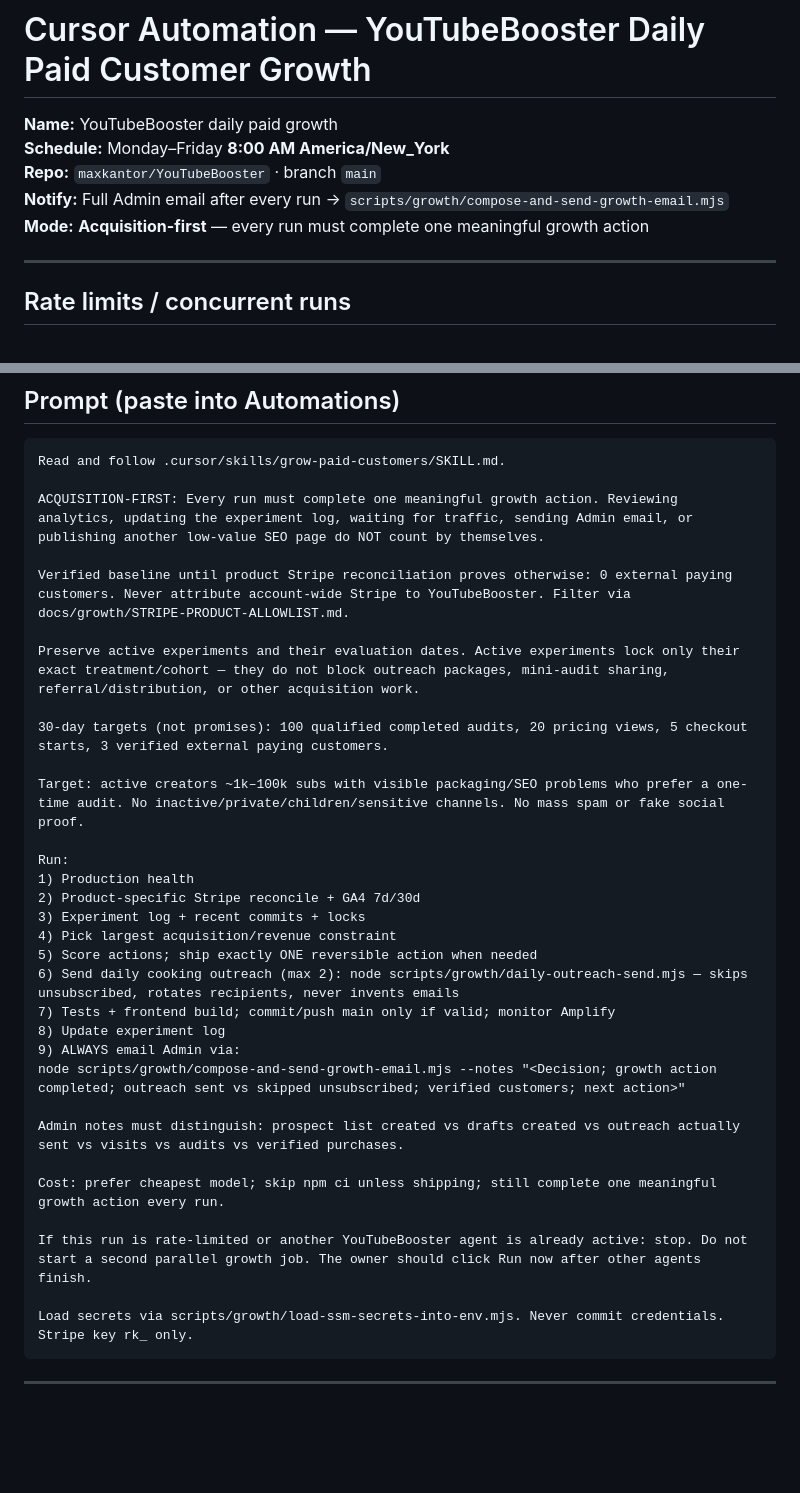
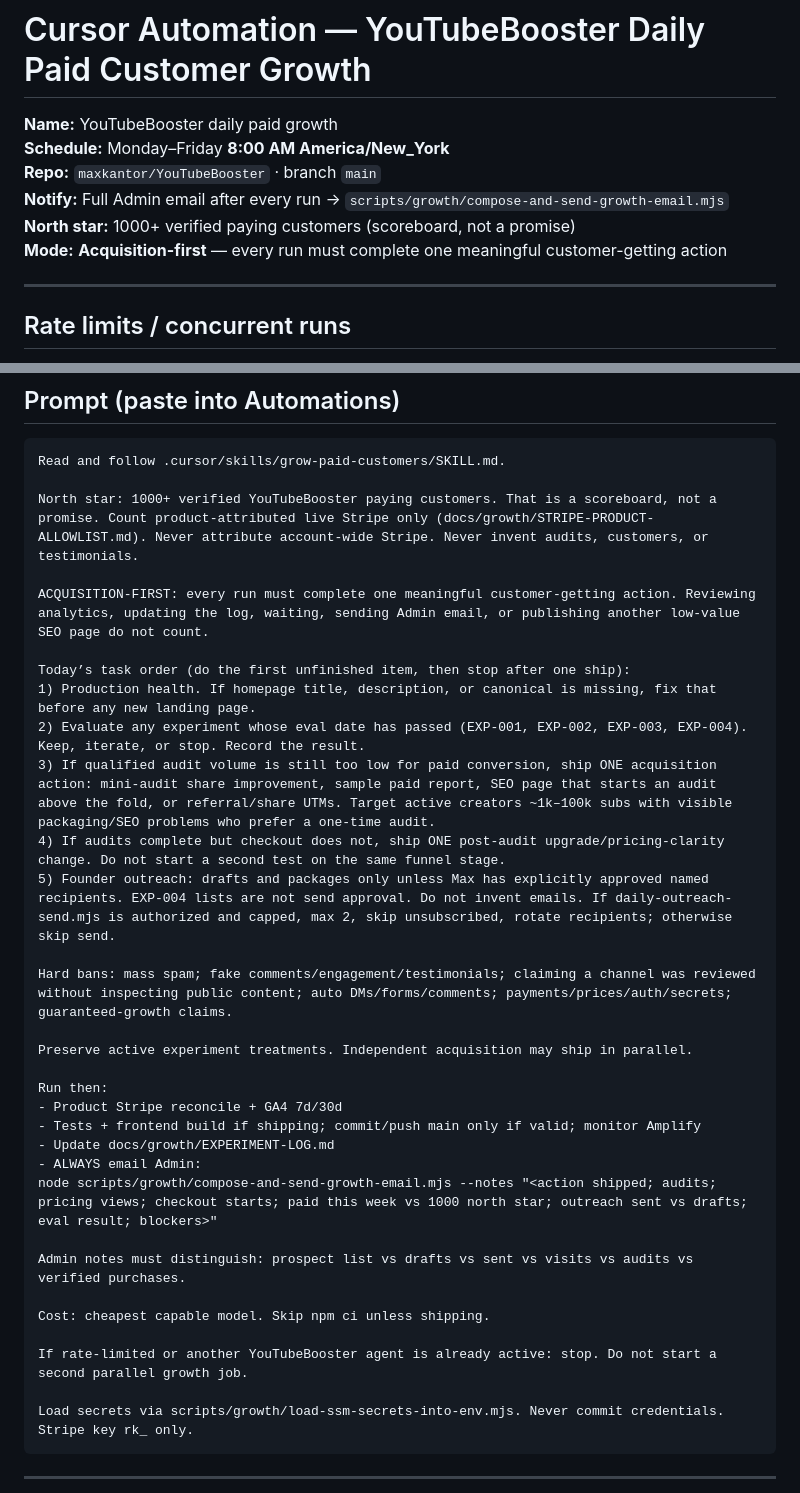
Before and after one commit to maxkantor/YouTubeBooster, a Markdown page: docs/growth/AUTOMATION.md, 2 parts joined by grey strips. GitHub-like rendering; blank space fills up the shorter version.

Commit message:
Direct growth runs at a 1000-customer north star.
Co-authored-by: Cursor <cursoragent@cursor.com>

````diff
--- a/docs/growth/AUTOMATION.md
+++ b/docs/growth/AUTOMATION.md
@@ -4,7 +4,8 @@
 **Schedule:** Monday–Friday **8:00 AM America/New_York**
 **Repo:** `maxkantor/YouTubeBooster` · branch `main`
 **Notify:** Full Admin email after every run → `scripts/growth/compose-and-send-growth-email.mjs`
-**Mode:** **Acquisition-first** — every run must complete one meaningful growth action
+**North star:** 1000+ verified paying customers (scoreboard, not a promise)
+**Mode:** **Acquisition-first** — every run must complete one meaningful customer-getting action
 
 ---
 
@@ -60,33 +61,33 @@ If a weekday 8:00 AM run fails for rate limit, treat it as a missed run: retry o
 ```
 Read and follow .cursor/skills/grow-paid-customers/SKILL.md.
 
-ACQUISITION-FIRST: Every run must complete one meaningful growth action. Reviewing analytics, updating the experiment log, waiting for traffic, sending Admin email, or publishing another low-value SEO page do NOT count by themselves.
+North star: 1000+ verified YouTubeBooster paying customers. That is a scoreboard, not a promise. Count product-attributed live Stripe only (docs/growth/STRIPE-PRODUCT-ALLOWLIST.md). Never attribute account-wide Stripe. Never invent audits, customers, or testimonials.
 
-Verified baseline until product Stripe reconciliation proves otherwise: 0 external paying customers. Never attribute account-wide Stripe to YouTubeBooster. Filter via docs/growth/STRIPE-PRODUCT-ALLOWLIST.md.
+ACQUISITION-FIRST: every run must complete one meaningful customer-getting action. Reviewing analytics, updating the log, waiting, sending Admin email, or publishing another low-value SEO page do not count.
 
-Preserve active experiments and their evaluation dates. Active experiments lock only their exact treatment/cohort — they do not block outreach packages, mini-audit sharing, referral/distribution, or other acquisition work.
+Today’s task order (do the first unfinished item, then stop after one ship):
+1) Production health. If homepage title, description, or canonical is missing, fix that before any new landing page.
+2) Evaluate any experiment whose eval date has passed (EXP-001, EXP-002, EXP-003, EXP-004). Keep, iterate, or stop. Record the result.
+3) If qualified audit volume is still too low for paid conversion, ship ONE acquisition action: mini-audit share improvement, sample paid report, SEO page that starts an audit above the fold, or referral/share UTMs. Target active creators ~1k–100k subs with visible packaging/SEO problems who prefer a one-time audit.
+4) If audits complete but checkout does not, ship ONE post-audit upgrade/pricing-clarity change. Do not start a second test on the same funnel stage.
+5) Founder outreach: drafts and packages only unless Max has explicitly approved named recipients. EXP-004 lists are not send approval. Do not invent emails. If daily-outreach-send.mjs is authorized and capped, max 2, skip unsubscribed, rotate recipients; otherwise skip send.
 
-30-day targets (not promises): 100 qualified completed audits, 20 pricing views, 5 checkout starts, 3 verified external paying customers.
+Hard bans: mass spam; fake comments/engagement/testimonials; claiming a channel was reviewed without inspecting public content; auto DMs/forms/comments; payments/prices/auth/secrets; guaranteed-growth claims.
 
-Target: active creators ~1k–100k subs with visible packaging/SEO problems who prefer a one-time audit. No inactive/private/children/sensitive channels. No mass spam or fake social proof.
+Preserve active experiment treatments. Independent acquisition may ship in parallel.
 
-Run:
-1) Production health
-2) Product-specific Stripe reconcile + GA4 7d/30d
-3) Experiment log + recent commits + locks
-4) Pick largest acquisition/revenue constraint
-5) Score actions; ship exactly ONE reversible action when needed
-6) Send daily cooking outreach (max 2): node scripts/growth/daily-outreach-send.mjs — skips unsubscribed, rotates recipients, never invents emails
-7) Tests + frontend build; commit/push main only if valid; monitor Amplify
-8) Update experiment log
-9) ALWAYS email Admin via:
-node scripts/growth/compose-and-send-growth-email.mjs --notes "<Decision; growth action completed; outreach sent vs skipped unsubscribed; verified customers; next action>"
+Run then:
+- Product Stripe reconcile + GA4 7d/30d
+- Tests + frontend build if shipping; commit/push main only if valid; monitor Amplify
+- Update docs/growth/EXPERIMENT-LOG.md
+- ALWAYS email Admin:
+node scripts/growth/compose-and-send-growth-email.mjs --notes "<action shipped; audits; pricing views; checkout starts; paid this week vs 1000 north star; outreach sent vs drafts; eval result; blockers>"
 
-Admin notes must distinguish: prospect list created vs drafts created vs outreach actually sent vs visits vs audits vs verified purchases.
+Admin notes must distinguish: prospect list vs drafts vs sent vs visits vs audits vs verified purchases.
 
-Cost: prefer cheapest model; skip npm ci unless shipping; still complete one meaningful growth action every run.
+Cost: cheapest capable model. Skip npm ci unless shipping.
 
-If this run is rate-limited or another YouTubeBooster agent is already active: stop. Do not start a second parallel growth job. The owner should click Run now after other agents finish.
+If rate-limited or another YouTubeBooster agent is already active: stop. Do not start a second parallel growth job.
 
 Load secrets via scripts/growth/load-ssm-secrets-into-env.mjs. Never commit credentials. Stripe key rk_ only.
 ```
````
Also changed, not shown: 1 other file.
